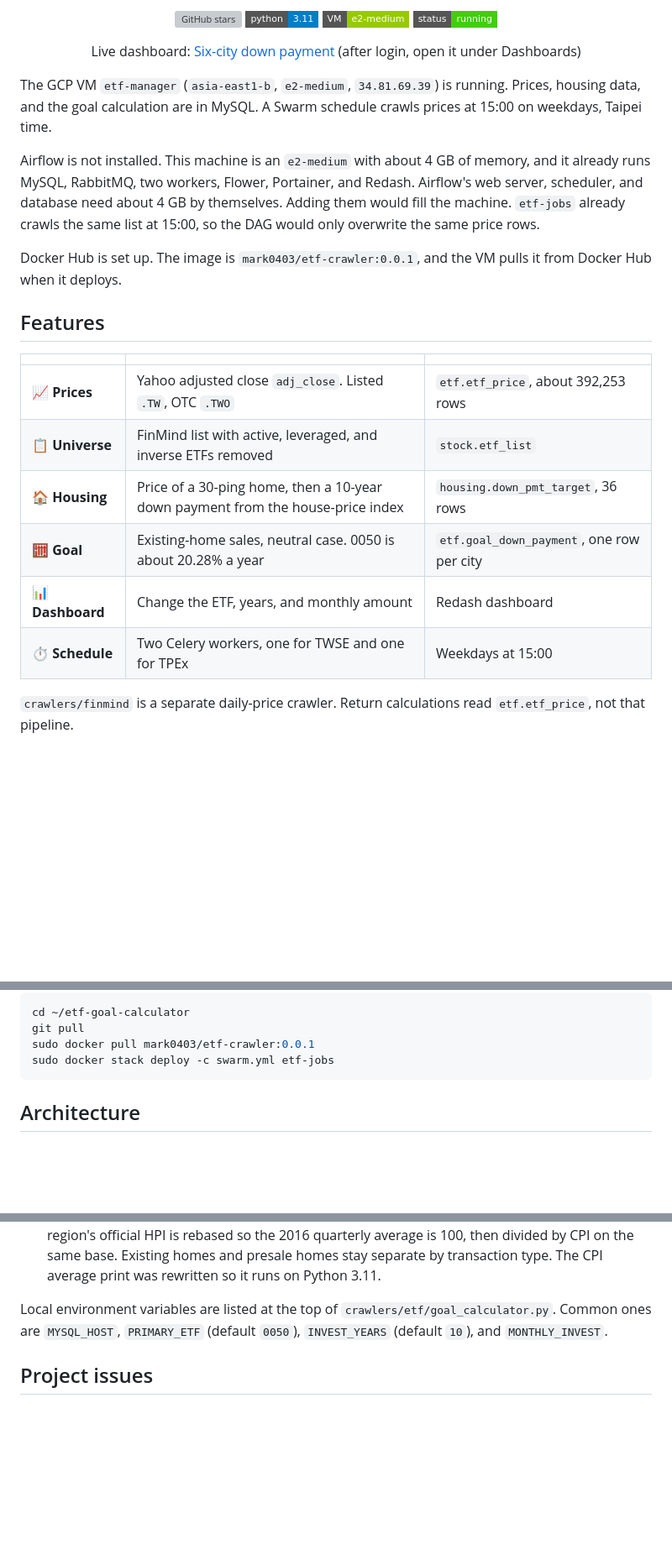
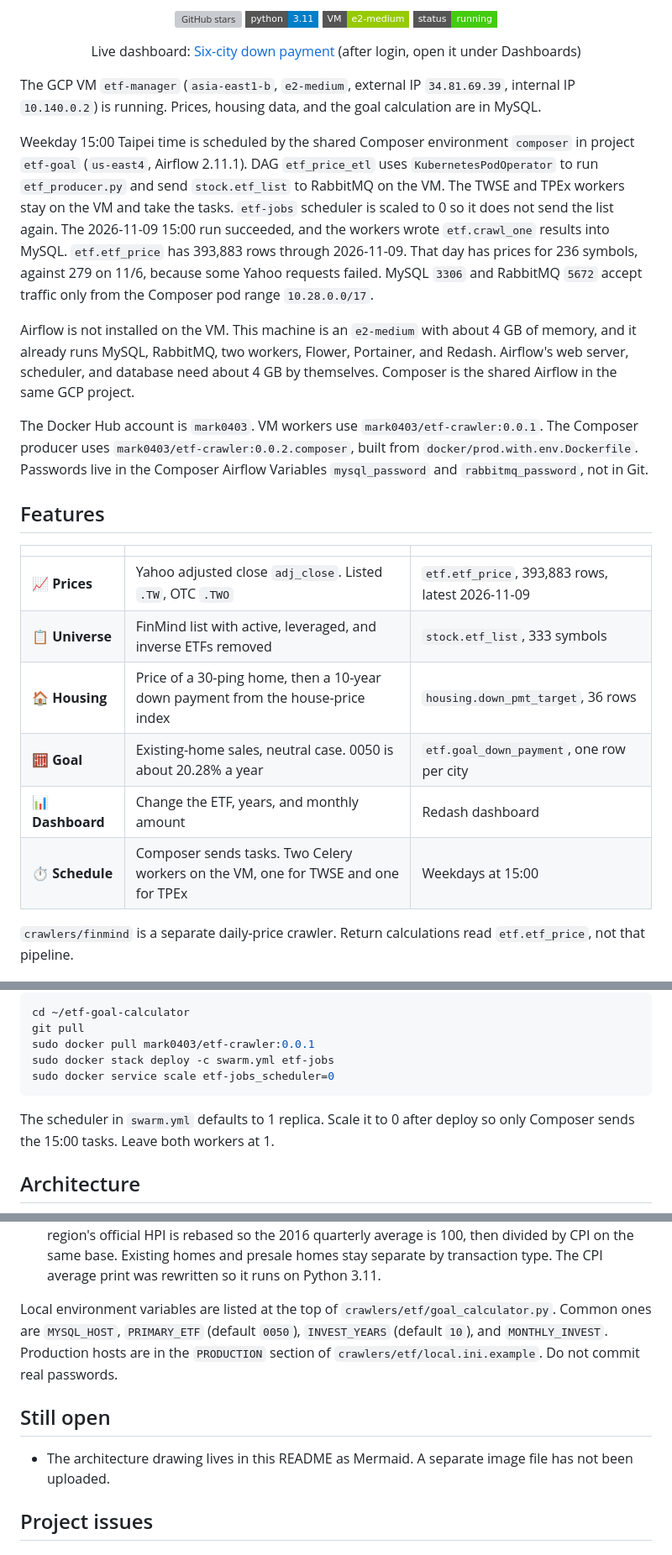
Before and after one commit to tibameDataEngineer1150701/etf-goal-calculator, a Markdown page: README.en.md, 3 parts joined by grey strips. Shown at 84% size. Rendered like a GitHub page; folded sections open; badges without logos; blank space fills up the shorter version; grey boxes are pictures that could not be loaded.

Commit message:
更新 README 到 11/9 的抓價結果，讓組員看到 Composer 排程已經寫入股價。

````diff
--- a/README.en.md
+++ b/README.en.md
@@ -15,22 +15,24 @@
   Live dashboard: <a href="http://34.81.69.39:5000">Six-city down payment</a> (after login, open it under Dashboards)
 </p>
 
-The GCP VM `etf-manager` (`asia-east1-b`, `e2-medium`, `34.81.69.39`) is running. Prices, housing data, and the goal calculation are in MySQL. A Swarm schedule crawls prices at 15:00 on weekdays, Taipei time.
+The GCP VM `etf-manager` (`asia-east1-b`, `e2-medium`, external IP `34.81.69.39`, internal IP `10.140.0.2`) is running. Prices, housing data, and the goal calculation are in MySQL.
 
-Airflow is not installed. This machine is an `e2-medium` with about 4 GB of memory, and it already runs MySQL, RabbitMQ, two workers, Flower, Portainer, and Redash. Airflow's web server, scheduler, and database need about 4 GB by themselves. Adding them would fill the machine. `etf-jobs` already crawls the same list at 15:00, so the DAG would only overwrite the same price rows.
+Weekday 15:00 Taipei time is scheduled by the shared Composer environment `composer` in project `etf-goal` (`us-east4`, Airflow 2.11.1). DAG `etf_price_etl` uses `KubernetesPodOperator` to run `etf_producer.py` and send `stock.etf_list` to RabbitMQ on the VM. The TWSE and TPEx workers stay on the VM and take the tasks. `etf-jobs` scheduler is scaled to 0 so it does not send the list again. The 2026-11-09 15:00 run succeeded, and the workers wrote `etf.crawl_one` results into MySQL. `etf.etf_price` has 393,883 rows through 2026-11-09. That day has prices for 236 symbols, against 279 on 11/6, because some Yahoo requests failed. MySQL `3306` and RabbitMQ `5672` accept traffic only from the Composer pod range `10.28.0.0/17`.
 
-Docker Hub is set up. The image is `mark0403/etf-crawler:0.0.1`, and the VM pulls it from Docker Hub when it deploys.
+Airflow is not installed on the VM. This machine is an `e2-medium` with about 4 GB of memory, and it already runs MySQL, RabbitMQ, two workers, Flower, Portainer, and Redash. Airflow's web server, scheduler, and database need about 4 GB by themselves. Composer is the shared Airflow in the same GCP project.
+
+The Docker Hub account is `mark0403`. VM workers use `mark0403/etf-crawler:0.0.1`. The Composer producer uses `mark0403/etf-crawler:0.0.2.composer`, built from `docker/prod.with.env.Dockerfile`. Passwords live in the Composer Airflow Variables `mysql_password` and `rabbitmq_password`, not in Git.
 
 ## Features
 
 | | | |
 | --- | --- | --- |
-| 📈 **Prices** | Yahoo adjusted close `adj_close`. Listed `.TW`, OTC `.TWO` | `etf.etf_price`, about 392,253 rows |
-| 📋 **Universe** | FinMind list with active, leveraged, and inverse ETFs removed | `stock.etf_list` |
+| 📈 **Prices** | Yahoo adjusted close `adj_close`. Listed `.TW`, OTC `.TWO` | `etf.etf_price`, 393,883 rows, latest 2026-11-09 |
+| 📋 **Universe** | FinMind list with active, leveraged, and inverse ETFs removed | `stock.etf_list`, 333 symbols |
 | 🏠 **Housing** | Price of a 30-ping home, then a 10-year down payment from the house-price index | `housing.down_pmt_target`, 36 rows |
 | 🧮 **Goal** | Existing-home sales, neutral case. 0050 is about 20.28% a year | `etf.goal_down_payment`, one row per city |
 | 📊 **Dashboard** | Change the ETF, years, and monthly amount | Redash dashboard |
-| ⏱️ **Schedule** | Two Celery workers, one for TWSE and one for TPEx | Weekdays at 15:00 |
+| ⏱️ **Schedule** | Composer sends tasks. Two Celery workers on the VM, one for TWSE and one for TPEx | Weekdays at 15:00 |
 
 `crawlers/finmind` is a separate daily-price crawler. Return calculations read `etf.etf_price`, not that pipeline.
 
@@ -96,7 +99,10 @@ cd ~/etf-goal-calculator
 git pull
 sudo docker pull mark0403/etf-crawler:0.0.1
 sudo docker stack deploy -c swarm.yml etf-jobs
+sudo docker service scale etf-jobs_scheduler=0
 ```
+
+The scheduler in `swarm.yml` defaults to 1 replica. Scale it to 0 after deploy so only Composer sends the 15:00 tasks. Leave both workers at 1.
 
 </details>
 
@@ -184,7 +190,11 @@ Housing pipeline:
 - `WebCrawler_cpi.py` treats a non-positive value in the current month, a future month, or the immediately previous month as not yet published and drops it. In early November 2026 that removes `2026-M10` and `2026-M11`.
 - `Real_HPI.py` includes teammate commit `c10e92a` from `real-estate-hpi-cpi-pipeline`. Each region's official HPI is rebased so the 2016 quarterly average is 100, then divided by CPI on the same base. Existing homes and presale homes stay separate by transaction type. The CPI average print was rewritten so it runs on Python 3.11.
 
-Local environment variables are listed at the top of `crawlers/etf/goal_calculator.py`. Common ones are `MYSQL_HOST`, `PRIMARY_ETF` (default `0050`), `INVEST_YEARS` (default `10`), and `MONTHLY_INVEST`.
+Local environment variables are listed at the top of `crawlers/etf/goal_calculator.py`. Common ones are `MYSQL_HOST`, `PRIMARY_ETF` (default `0050`), `INVEST_YEARS` (default `10`), and `MONTHLY_INVEST`. Production hosts are in the `PRODUCTION` section of `crawlers/etf/local.ini.example`. Do not commit real passwords.
+
+## Still open
+
+- The architecture drawing lives in this README as Mermaid. A separate image file has not been uploaded.
 
 ## Project issues
 
````
Also changed, not shown: other parts of README.en.md (+4 -3 lines), README.md (+20 -10 lines), crawlers/etf/UNFINISHED.md (deleted, +0 -77 lines).
